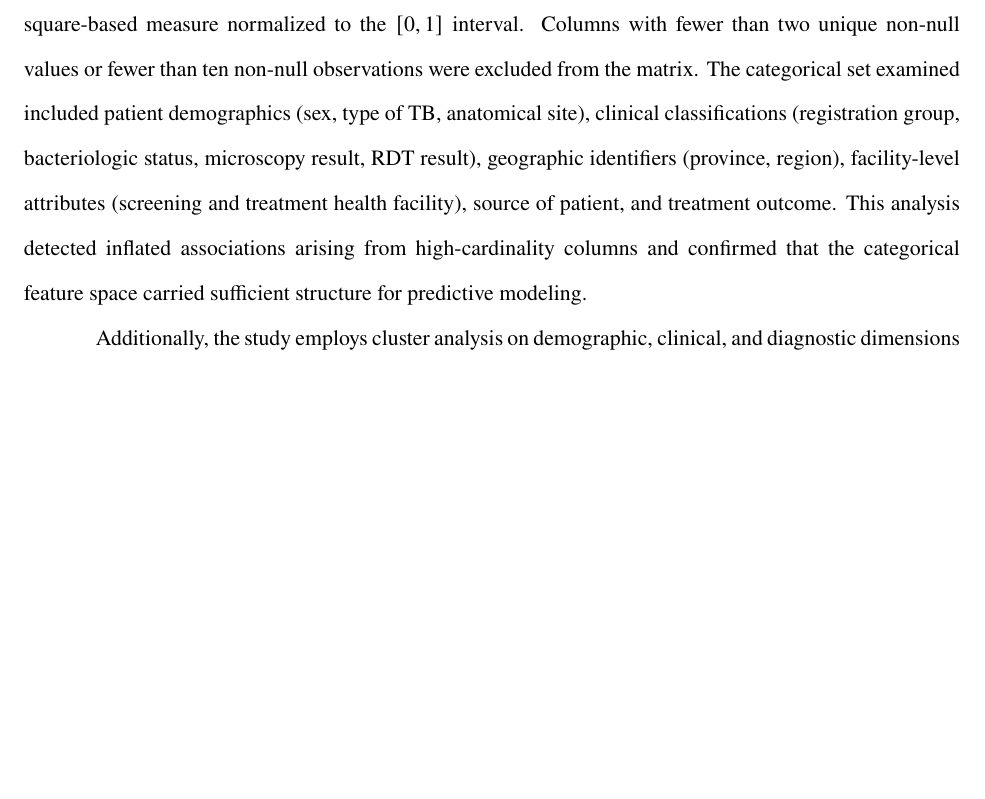
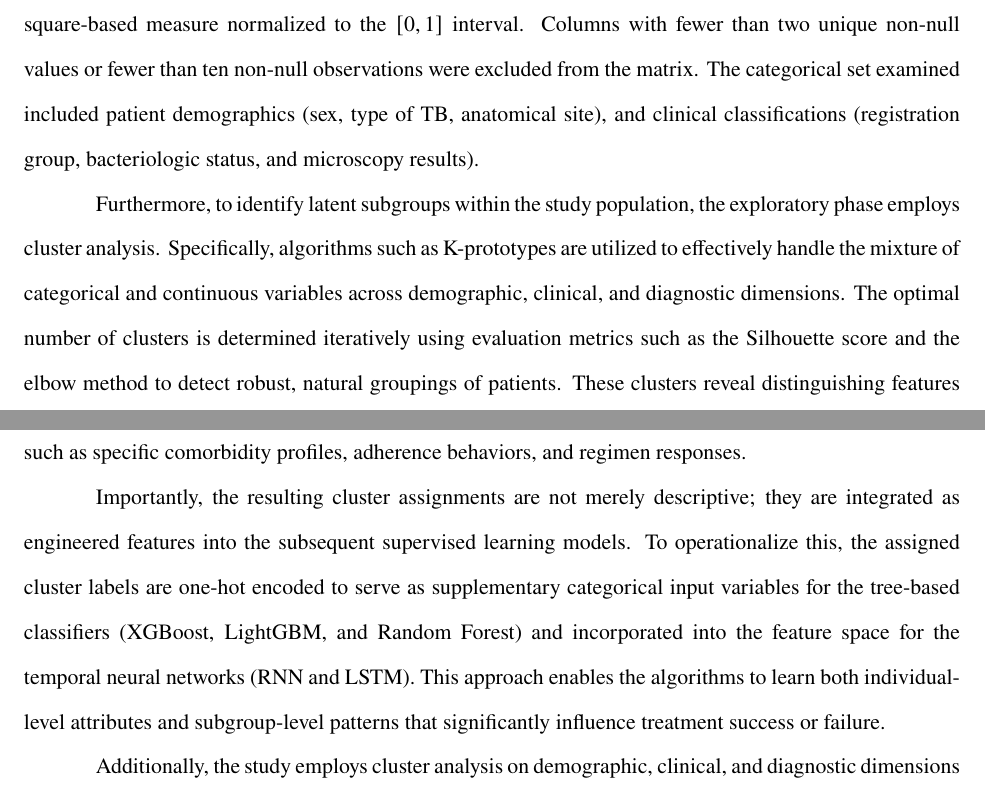
Before and after one commit to VladTemp27/TB-DOTS-CAR-CDSS, a LaTeX thesis (paper/apa/thesis_apa.tex): part of page 15 of 72 before the commit and two parts of pages 15 and 16 of 73 after it, the two joined at a grey line, cut so that both start at the same text, the shorter picture padded with empty space. Compiled offline with pdfLaTeX.

```diff
--- a/paper/apa/thesis_apa.tex
+++ b/paper/apa/thesis_apa.tex
@@ -276,7 +278,11 @@
 
 Pairwise correlations among continuous variables were computed using Pearson's r on available-case observations. The numerical set included age, four derived clinical delay intervals (days from screening to diagnosis, days to treatment, days to microscopy result, and days to RDT result), and diagnosis day-of-year. The purpose was to determine whether multivariate imputation via MICE was warranted: if continuous predictors carry meaningful correlation structure, MICE can borrow signal from observed features to estimate missing values; if uncorrelated, univariate mean-fill would be equally effective.
 
-For categorical variables, pairwise association strength was quantified using Cram\'{e}r's V, a chi-square-based measure normalized to the \([0, 1]\) interval. Columns with fewer than two unique non-null values or fewer than ten non-null observations were excluded from the matrix. The categorical set examined included patient demographics (sex, type of TB, anatomical site), clinical classifications (registration group, bacteriologic status, microscopy result, RDT result), geographic identifiers (province, region), facility-level attributes (screening and treatment health facility), source of patient, and treatment outcome. This analysis detected inflated associations arising from high-cardinality columns and confirmed that the categorical feature space carried sufficient structure for predictive modeling.
+For categorical variables, pairwise association strength was quantified using Cram\'{e}r's V, a chi-square-based measure normalized to the \([0, 1]\) interval. Columns with fewer than two unique non-null values or fewer than ten non-null observations were excluded from the matrix. The categorical set examined included patient demographics (sex, type of TB, anatomical site), and clinical classifications (registration group, bacteriologic status, and microscopy results).
+
+Furthermore, to identify latent subgroups within the study population, the exploratory phase employs cluster analysis. Specifically, algorithms such as K-prototypes are utilized to effectively handle the mixture of categorical and continuous variables across demographic, clinical, and diagnostic dimensions. The optimal number of clusters is determined iteratively using evaluation metrics such as the Silhouette score and the elbow method to detect robust, natural groupings of patients. These clusters reveal distinguishing features such as specific comorbidity profiles, adherence behaviors, and regimen responses.
+
+Importantly, the resulting cluster assignments are not merely descriptive; they are integrated as engineered features into the subsequent supervised learning models. To operationalize this, the assigned cluster labels are one-hot encoded to serve as supplementary categorical input variables for the tree-based classifiers (XGBoost, LightGBM, and Random Forest) and incorporated into the feature space for the temporal neural networks (RNN and LSTM). This approach enables the algorithms to learn both individual-level attributes and subgroup-level patterns that significantly influence treatment success or failure.
 
 Additionally, the study employs cluster analysis on demographic, clinical, and diagnostic dimensions to detect natural groupings of patients. These clusters reveal distinguishing features such as specific comorbidity profiles, adherence behaviors, and regimen responses. Importantly, the resulting cluster assignments are not merely descriptive; they are integrated as engineered features into the subsequent supervised learning models. This approach enables the algorithms to learn both individual-level attributes and subgroup-level patterns that significantly influence treatment success or failure.
 
```
Also changed, not shown: paper/apa/thesis_apa.pdf, paper/apa/thesis_apa.tex (2 more changed lines).
